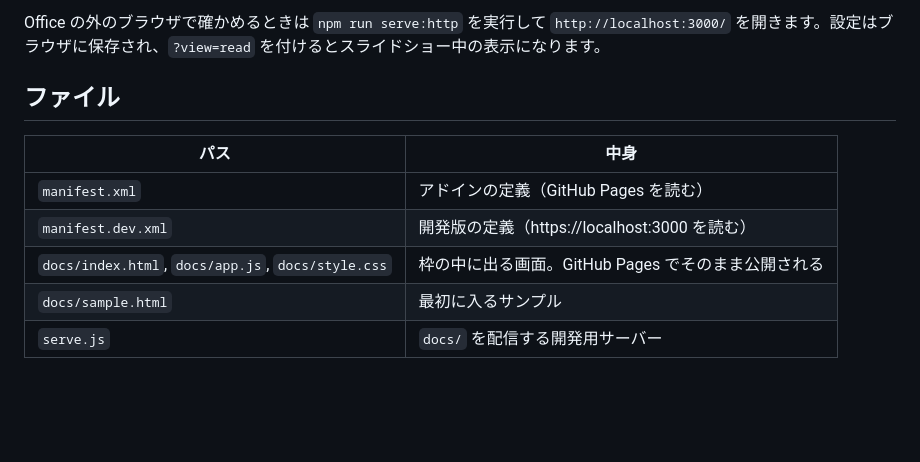
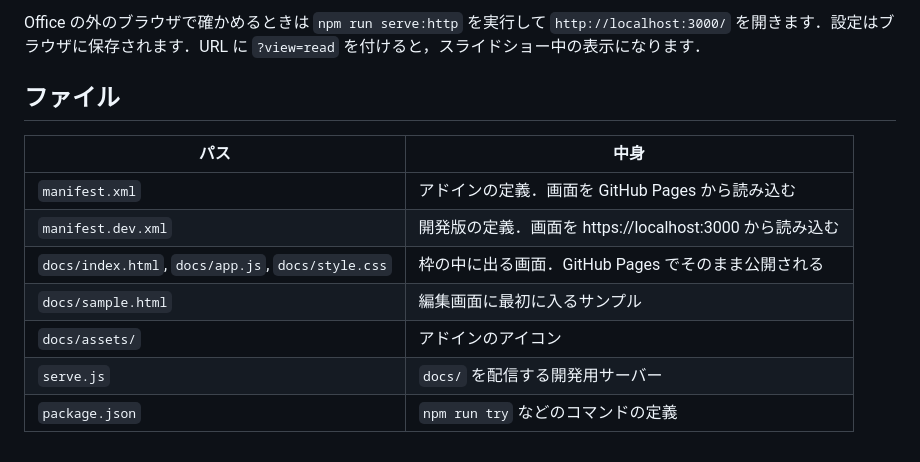
Before and after one commit to TakadaSohta/pptx-html-frame, a Markdown page: README.md, the part around the change printed below. Drawn GitHub-style; blank space fills up the shorter version.

```diff
--- a/README.md
+++ b/README.md
@@ -62,12 +64,14 @@ npm start
 
-Office の外のブラウザで確かめるときは `npm run serve:http` を実行して `http://localhost:3000/` を開きます。設定はブラウザに保存され、`?view=read` を付けるとスライドショー中の表示になります。
+Office の外のブラウザで確かめるときは `npm run serve:http` を実行して `http://localhost:3000/` を開きます．設定はブラウザに保存されます．URL に `?view=read` を付けると，スライドショー中の表示になります．
 
 ## ファイル
 
 | パス | 中身 |
 | --- | --- |
-| `manifest.xml` | アドインの定義（GitHub Pages を読む） |
-| `manifest.dev.xml` | 開発版の定義（https://localhost:3000 を読む） |
-| `docs/index.html`, `docs/app.js`, `docs/style.css` | 枠の中に出る画面。GitHub Pages でそのまま公開される |
-| `docs/sample.html` | 最初に入るサンプル |
+| `manifest.xml` | アドインの定義．画面を GitHub Pages から読み込む |
+| `manifest.dev.xml` | 開発版の定義．画面を https://localhost:3000 から読み込む |
+| `docs/index.html`, `docs/app.js`, `docs/style.css` | 枠の中に出る画面．GitHub Pages でそのまま公開される |
+| `docs/sample.html` | 編集画面に最初に入るサンプル |
+| `docs/assets/` | アドインのアイコン |
 | `serve.js` | `docs/` を配信する開発用サーバー |
+| `package.json` | `npm run try` などのコマンドの定義 |
```
Also changed, not shown: other parts of README.md (+26 -24 lines).
